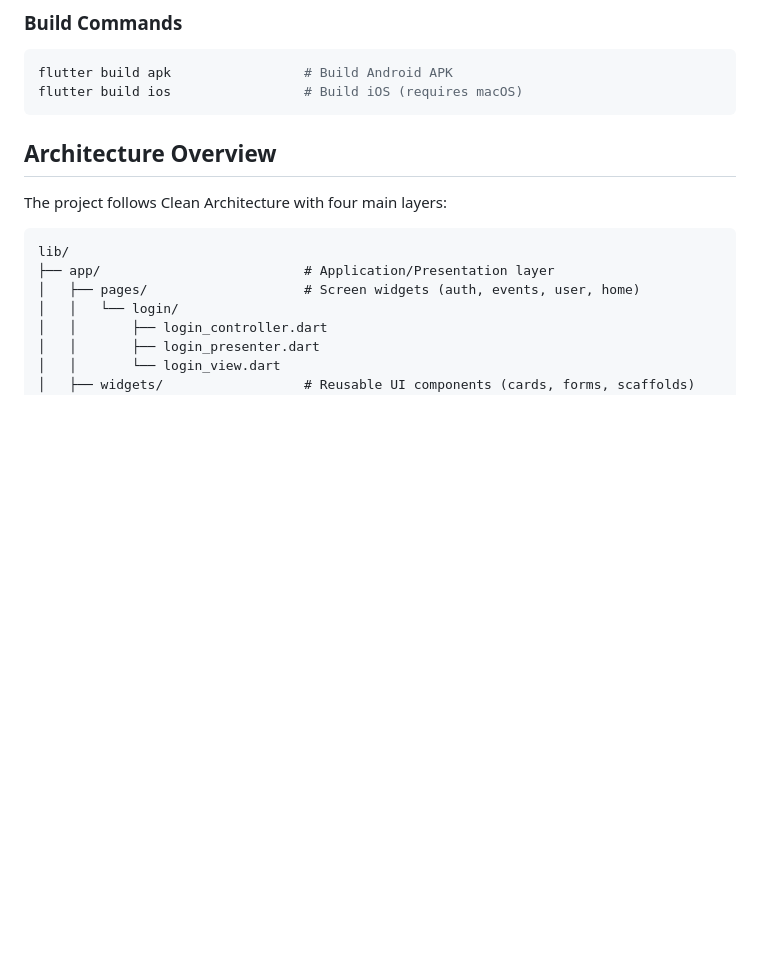
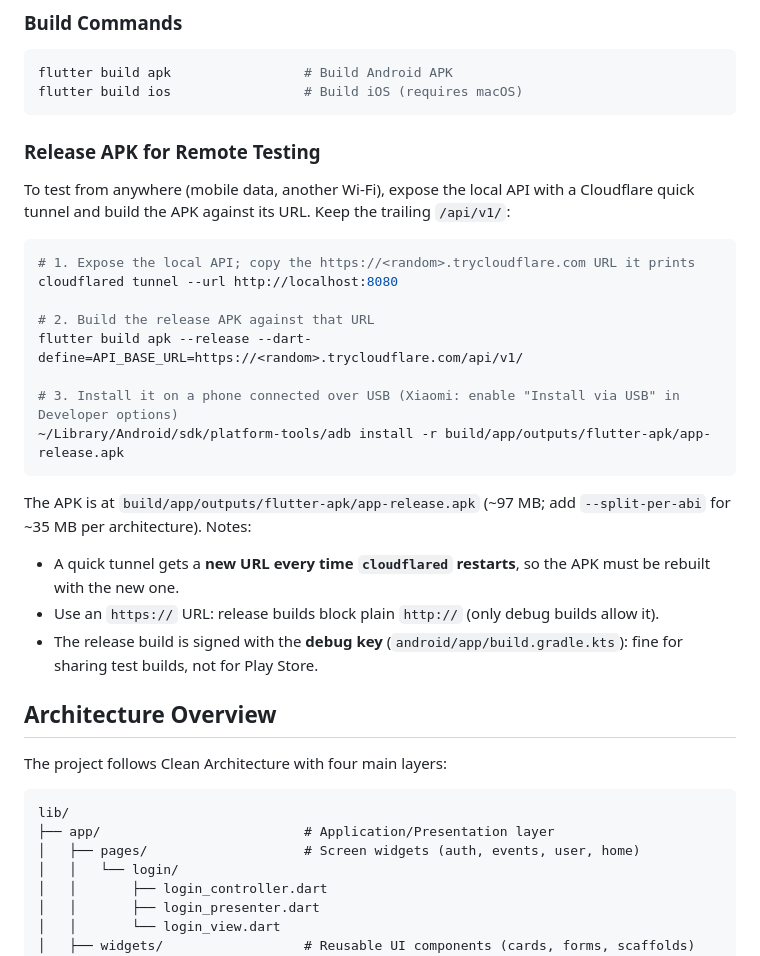
Before and after one commit to will0149/froggy_wsm, a Markdown page: README.md, the part around the change. Rendered like a GitHub page; blank space fills up the shorter version.

Commit message:
docs: how to build a release APK for remote testing
Cloudflare quick tunnel to the local API, the build command with
API_BASE_URL and the adb install, plus the caveats (URL changes on each
restart, https only in release, debug signing).

Co-Authored-By: Claude Opus 5.5 <noreply@anthropic.com>

````diff
--- a/README.md
+++ b/README.md
@@ -58,6 +58,25 @@ flutter analyze                   # Static code analysis
 flutter build apk                 # Build Android APK
 flutter build ios                 # Build iOS (requires macOS)
 ```
+
+### Release APK for Remote Testing
+To test from anywhere (mobile data, another Wi-Fi), expose the local API with a Cloudflare quick tunnel and build the APK against its URL. Keep the trailing `/api/v1/`:
+
+```bash
+# 1. Expose the local API; copy the https://<random>.trycloudflare.com URL it prints
+cloudflared tunnel --url http://localhost:8080
+
+# 2. Build the release APK against that URL
+flutter build apk --release --dart-define=API_BASE_URL=https://<random>.trycloudflare.com/api/v1/
+
+# 3. Install it on a phone connected over USB (Xiaomi: enable "Install via USB" in Developer options)
+~/Library/Android/sdk/platform-tools/adb install -r build/app/outputs/flutter-apk/app-release.apk
+```
+
+The APK is at `build/app/outputs/flutter-apk/app-release.apk` (~97 MB; add `--split-per-abi` for ~35 MB per architecture). Notes:
+- A quick tunnel gets a **new URL every time `cloudflared` restarts**, so the APK must be rebuilt with the new one.
+- Use an `https://` URL: release builds block plain `http://` (only debug builds allow it).
+- The release build is signed with the **debug key** (`android/app/build.gradle.kts`): fine for sharing test builds, not for Play Store.
 
 ## Architecture Overview
 
````
